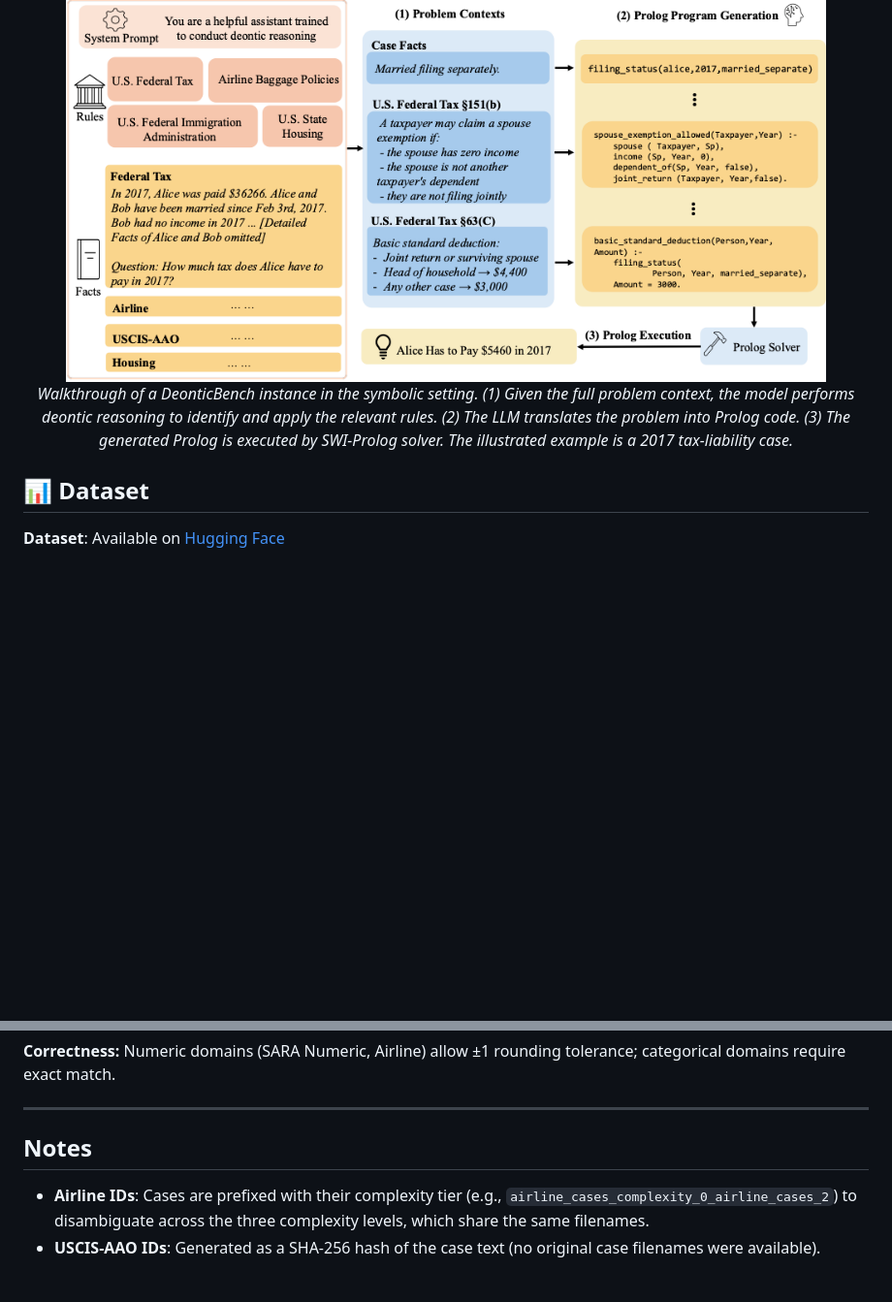
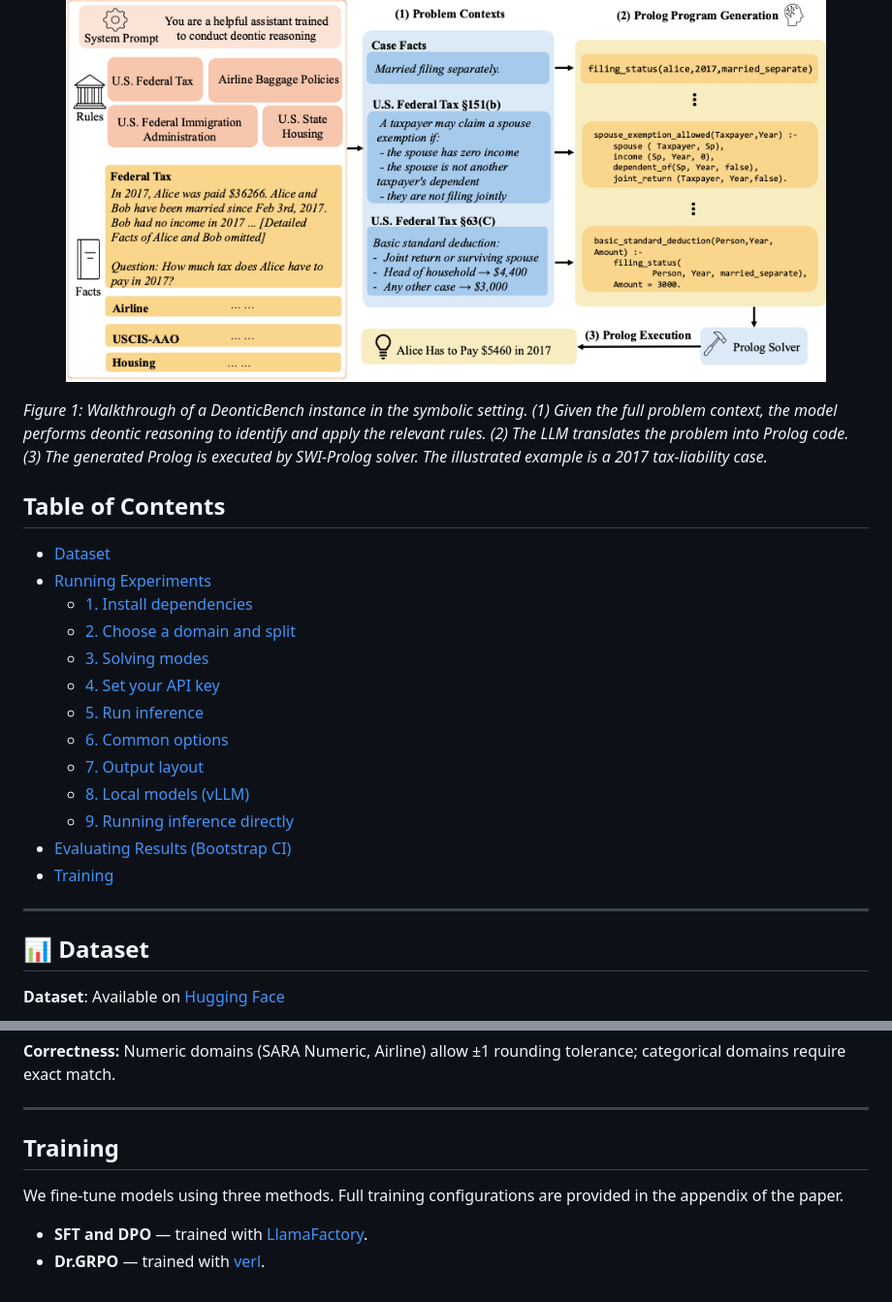
Before and after one commit to guangyaodou/DeonticBench, a Markdown page: README.md, 2 parts joined by grey strips. Shown at 97% size. GitHub-like rendering; blank space fills up the shorter version.

```diff
--- a/README.md
+++ b/README.md
@@ -4,9 +4,27 @@
 
 <p align="center">
   <img src="assets/deontic_bench_main_plot.png" alt="DeonticBench overview" width="90%">
-  <br>
-  <em>Walkthrough of a DeonticBench instance in the symbolic setting. (1) Given the full problem context, the model performs deontic reasoning to identify and apply the relevant rules. (2) The LLM translates the problem into Prolog code. (3) The generated Prolog is executed by SWI-Prolog solver. The illustrated example is a 2017 tax-liability case.</em>
 </p>
+
+*Figure 1: Walkthrough of a DeonticBench instance in the symbolic setting. (1) Given the full problem context, the model performs deontic reasoning to identify and apply the relevant rules. (2) The LLM translates the problem into Prolog code. (3) The generated Prolog is executed by SWI-Prolog solver. The illustrated example is a 2017 tax-liability case.*
+
+## Table of Contents
+
+- [Dataset](#-dataset)
+- [Running Experiments](#running-experiments)
+  - [1. Install dependencies](#1-install-dependencies)
+  - [2. Choose a domain and split](#2-choose-a-domain-and-split)
+  - [3. Solving modes](#3-solving-modes)
+  - [4. Set your API key](#4-set-your-api-key)
+  - [5. Run inference](#5-run-inference)
+  - [6. Common options](#6-common-options)
+  - [7. Output layout](#7-output-layout)
+  - [8. Local models (vLLM)](#8-local-models-vllm)
+  - [9. Running inference directly](#9-running-inference-directly)
+- [Evaluating Results (Bootstrap CI)](#evaluating-results-bootstrap-ci)
+- [Training](#training)
+
+---
 
 ## 📊 Dataset
 
@@ -422,7 +440,9 @@ The script auto-discovers completed runs under `outputs/` and writes one CSV per
 
 ---
 
-## Notes
+## Training
 
-- **Airline IDs**: Cases are prefixed with their complexity tier (e.g., `airline_cases_complexity_0_airline_cases_2`) to disambiguate across the three complexity levels, which share the same filenames.
-- **USCIS-AAO IDs**: Generated as a SHA-256 hash of the case text (no original case filenames were available).
+We fine-tune models using three methods. Full training configurations are provided in the appendix of the paper.
+
+- **SFT and DPO** — trained with [LlamaFactory](https://github.com/hiyouga/LlamaFactory).
+- **Dr.GRPO** — trained with [verl](https://github.com/verl-project/verl).
```
